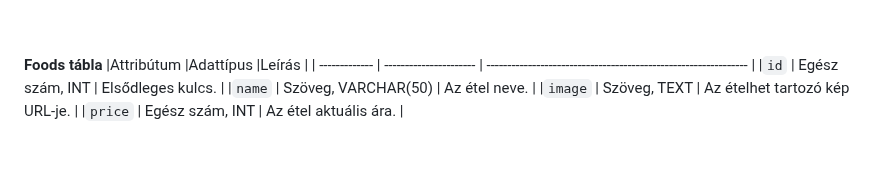
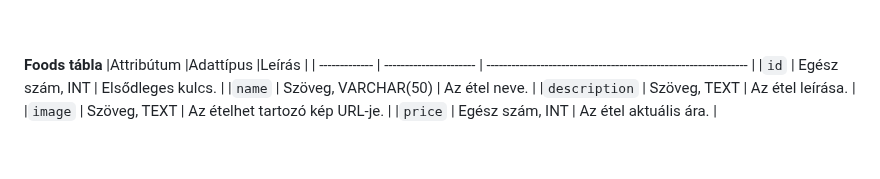
Before and after one commit to KKondor/2025-szfm-big-project, a Markdown page: docs/rendszerterv.md, the part around the change. GitHub-like rendering.

Commit message:
rendszerterv.md, foods tábla, description hozáadása

```diff
--- a/docs/rendszerterv.md
+++ b/docs/rendszerterv.md
@@ -356,6 +356,7 @@ Ezek a megoldások kielégítik az N2 (**Megbízhatóság**) és N4 (**Biztonsá
 | ------------- | ---------------------- | --------------------------------------------------------------- |
 |`id`           | Egész szám, INT        | Elsődleges kulcs.                                               |
 |`name`         | Szöveg, VARCHAR(50)    | Az étel neve.                                                   |
+|`description`  | Szöveg, TEXT           | Az étel leírása.                                                |
 |`image`        | Szöveg, TEXT           | Az ételhet tartozó kép URL-je.                                  |
 |`price`        | Egész szám, INT        | Az étel aktuális ára.                                           |
 
```
